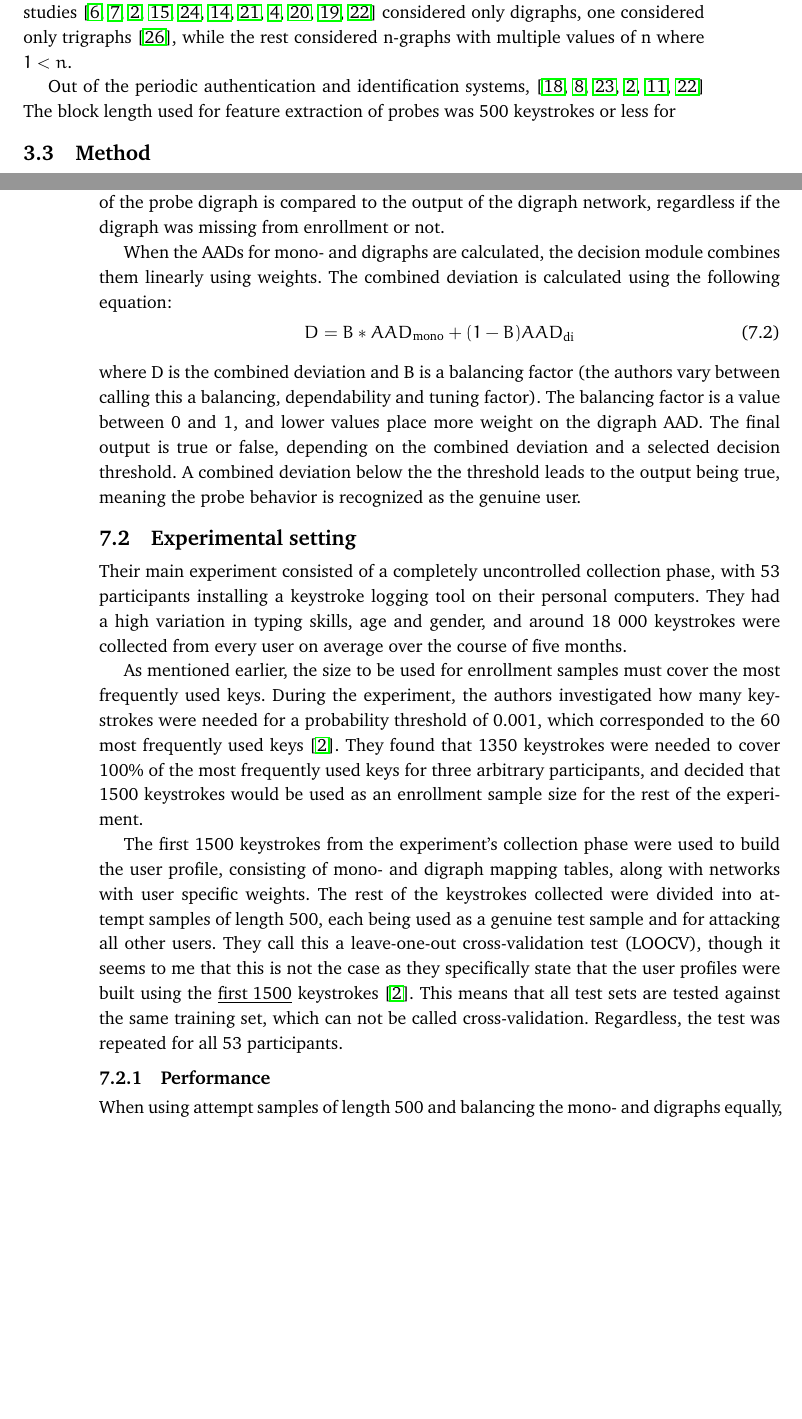
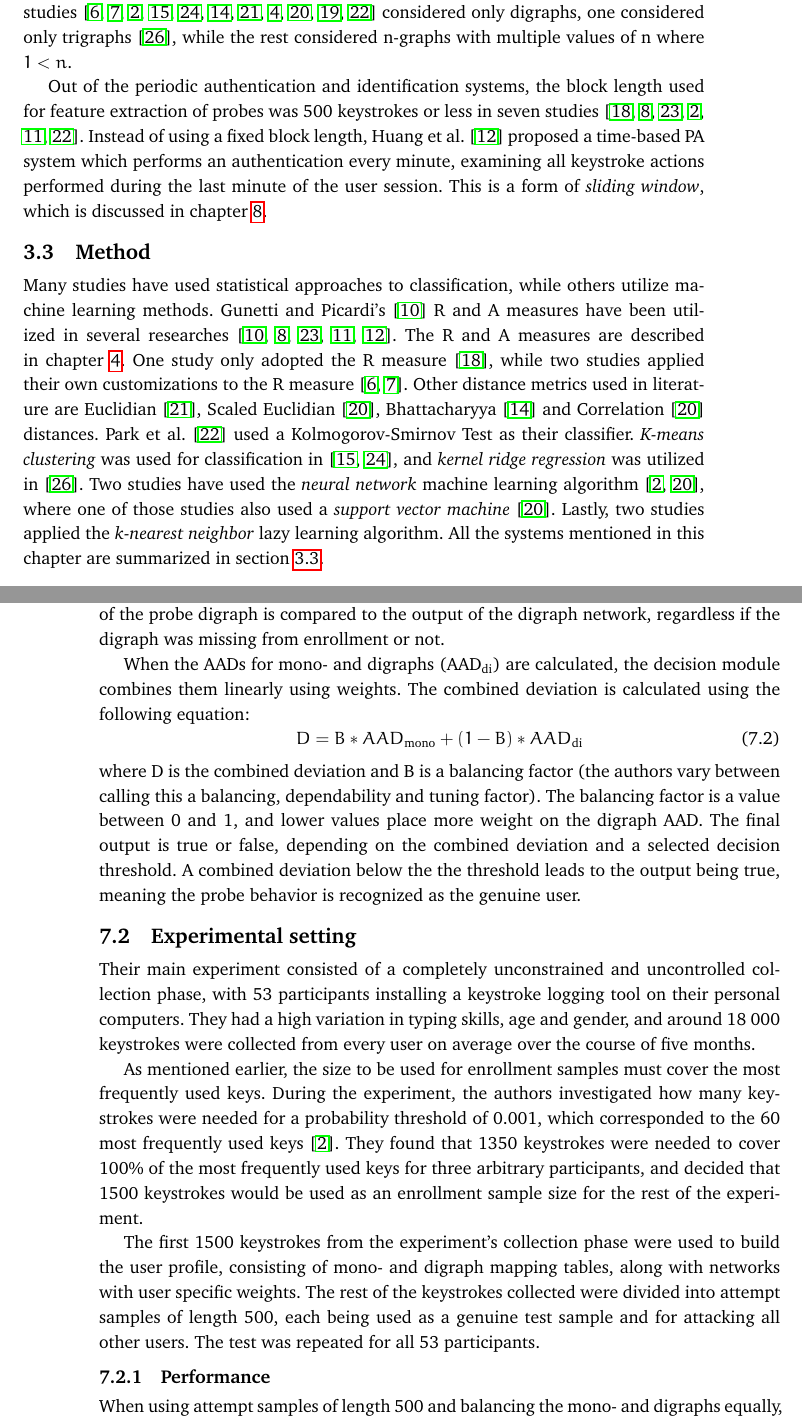
Before and after one commit to Per-Kristian/Specialisation_Course, a LaTeX thesis (Specialisation_Course/Specialisation_Report_Template.tex): two parts of pages 14 and 33 of 41, joined at a grey line, cut so that both start at the same text, the shorter picture padded with empty space. Compiled offline with pdfLaTeX.

Commit message:
All content is now written. Awaiting comments from supervisor.

```diff
--- a/Specialisation_Course/Specialisation_Report_Template.tex
+++ b/Specialisation_Course/Specialisation_Report_Template.tex
@@ -229,24 +239,33 @@ Eleven studies involved 30 participants or more \cite{gnp, Messerman, superResul
 All of the mentioned studies extracted feature vectors using various types of latencies between consecutive keystrokes, however nine of them \cite{superResults, Pinto2014, Ahmed, KIM2017, Janakiraman2007, Monrose, BOURS201236, mondal, monaco} also extracted dwell times of single key actions.
 For consecutive keystrokes, eleven studies \cite{davoudi2009, davoudi2010, Ahmed, KIM2017, Solami, Janakiraman2007, Monrose, BOURS201236, mondal, monaco, park} considered only digraphs, one considered only trigraphs \cite{900words}, while the rest considered n-graphs with multiple values of n where $1<n$.
 
-Out of the periodic authentication and identification systems, \cite{Messerman, superResults, Pinto2014, Ahmed, hu, park}
-The block length used for feature extraction of probes was 500 keystrokes or less for
+Out of the periodic authentication and identification systems, the block length used for feature extraction of probes was 500 keystrokes or less in seven studies \cite{Messerman, superResults, Pinto2014, Ahmed, hu, park}.
+Instead of using a fixed block length, Huang et al. \cite{sliding} proposed a time-based PA system which performs an authentication every minute, examining all keystroke actions performed during the last minute of the user session.
+This is a form of \textit{sliding window}, which is discussed in \cref{chap:conclusion}.
 
 \section{Method}
+Many studies have used statistical approaches to classification, while others utilize machine learning methods.
+Gunetti and Picardi's \cite{gnp} R and A measures have been utilized in several researches \cite{gnp, superResults, Pinto2014, hu, sliding}.
+The R and A measures are described in \cref{chap:gnp}.
+One study only adopted the R measure \cite{Messerman}, while two studies applied their own customizations to the R measure \cite{davoudi2009, davoudi2010}.
+Other distance metrics used in literature are Euclidian \cite{Monrose}, Scaled Euclidian \cite{mondal}, Bhattacharyya \cite{Janakiraman2007} and Correlation \cite{mondal} distances.
+Park et al. \cite{park} used a Kolmogorov-Smirnov Test as their classifier.
+\textit{K-means clustering} was used for classification in \cite{KIM2017, Solami}, and \textit{kernel ridge regression} was utilized in \cite{900words}.
+Two studies have used the \textit{neural network} machine learning algorithm \cite{Ahmed, mondal}, where one of those studies also used a \textit{support vector machine} \cite{mondal}.
+Lastly, two studies applied the \textit{k-nearest neighbor} lazy learning algorithm.
+All the systems mentioned in this chapter are summarized in \cref{tab:state}.
 
 
 %NOTE: sjekk om Hu ikke har free-text
+%NOTE: husk å fikse UNCONSTRAINED i hele greien.
 
 
-%NOTE: \cite{vural} is one of three? open databases containing free-text keystroke dynamics.
 
 %NOTE: \cite{Messerman} and \cite{superResults} periodically updates user profiles.
 %NOTE: \cite{900words} experiments made final decision after all words in test set were considered.
 %NOTE: \cite{superResults} has asynchronous authentication
 
-%The lazy learning algorithm k-Nearest Neighbor is popular
 
-%NOTE: Write about what systems use which n-graphs
 %NOTE: http://onlinelibrary.wiley.com/doi/10.1002/cpe.3718/full HAS A GOOD OVERVIEW OF STATE OF THE ART.
 %NOTE: http://www.sciencedirect.com/science/article/pii/S1568494617305847 THIS ONE TOO
 %NOTE: https://www.hindawi.com/journals/tswj/2013/408280/ HAS A LOT OF DIFFERENT POINTS TO TALK ABOUT IN STATE OF ART
@@ -763,10 +782,10 @@ Digraphs are processed similarly, as seen in \cref{fig:ahmed-authentication}, th
 It calculates this estimated flight time by viewing the digraphs relation to the other digraphs based on the DKOs from the digraph mapping table.
 The actual flight time of the probe digraph is compared to the output of the digraph network, regardless if the digraph was missing from enrollment or not.
 
-When the AADs for mono- and digraphs are calculated, the decision module combines them linearly using weights.
+When the AADs for mono- and digraphs (AAD\textsubscript{di}) are calculated, the decision module combines them linearly using weights.
 The combined deviation is calculated using the following equation:
 \begin{equation}
-D = B * AAD\textsubscript{mono} + (1-B)AAD\textsubscript{di}
+D = B * AAD\textsubscript{mono} + (1-B) * AAD\textsubscript{di}
 \end{equation}
 where D is the combined deviation and B is a balancing factor (the authors vary between calling this a balancing, dependability and tuning factor).
 The balancing factor is a value between 0 and 1, and lower values place more weight on the digraph AAD.
@@ -775,7 +794,7 @@ A combined deviation below the the threshold leads to the output being true, mea
 
 \section{Experimental setting}
 \label{sec:ahmed-experimental}
-Their main experiment consisted of a completely uncontrolled collection phase, with 53 participants installing a keystroke logging tool on their personal computers.
+Their main experiment consisted of a completely unconstrained and uncontrolled collection phase, with 53 participants installing a keystroke logging tool on their personal computers.
 They had a high variation in typing skills, age and gender, and around 18 000 keystrokes were collected from every user on average over the course of five months.
 
 As mentioned earlier, the size to be used for enrollment samples must cover the most frequently used keys.
@@ -784,9 +803,9 @@ They found that 1350 keystrokes were needed to cover 100\% of the most frequentl
 
 The first 1500 keystrokes from the experiment's collection phase were used to build the user profile, consisting of mono- and digraph mapping tables, along with networks with user specific weights.
 The rest of the keystrokes collected were divided into attempt samples of length 500, each being used as a genuine test sample and for attacking all other users.
-They call this a leave-one-out cross-validation test (LOOCV), though it seems to me that this is not the case as they specifically state that the user profiles were built using the \underline{first 1500} keystrokes \cite{Ahmed}.
-This means that all test sets are tested against the same training set, which can not be called cross-validation.
-Regardless, the test was repeated for all 53 participants.
+% They call this a leave-one-out cross-validation test (LOOCV), though it seems to me that this is not the case as they specifically state that the user profiles were built using the \underline{first 1500} keystrokes \cite{Ahmed}.
+%This means that all test sets are tested against the same training set, which can not be called cross-validation.
+The test was repeated for all 53 participants.
 
 \subsection{Performance}
 \label{sec:ahmed-performance}
```
Also changed, not shown: Specialisation_Course/Specialisation_Report_Template.tex (66 more changed lines).
